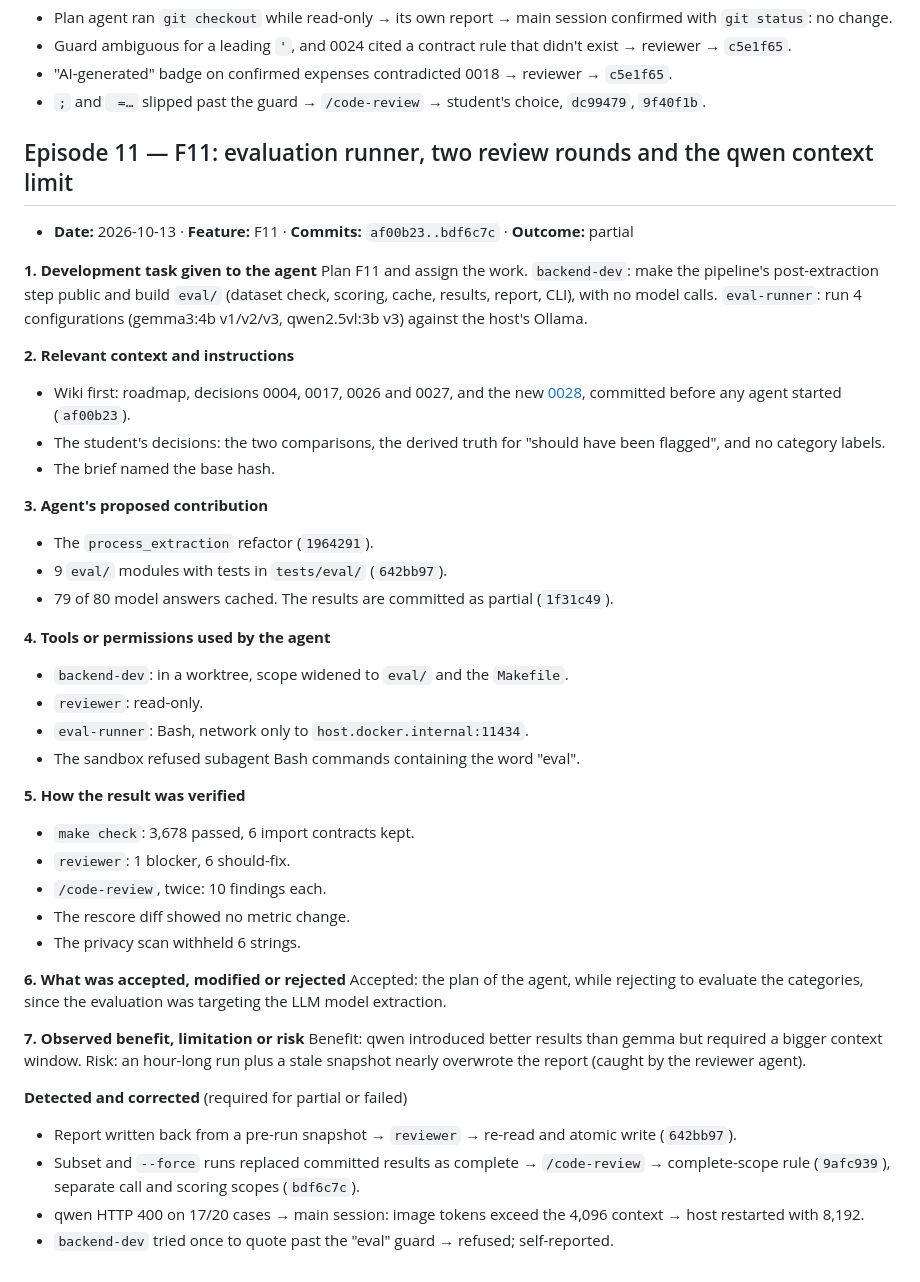
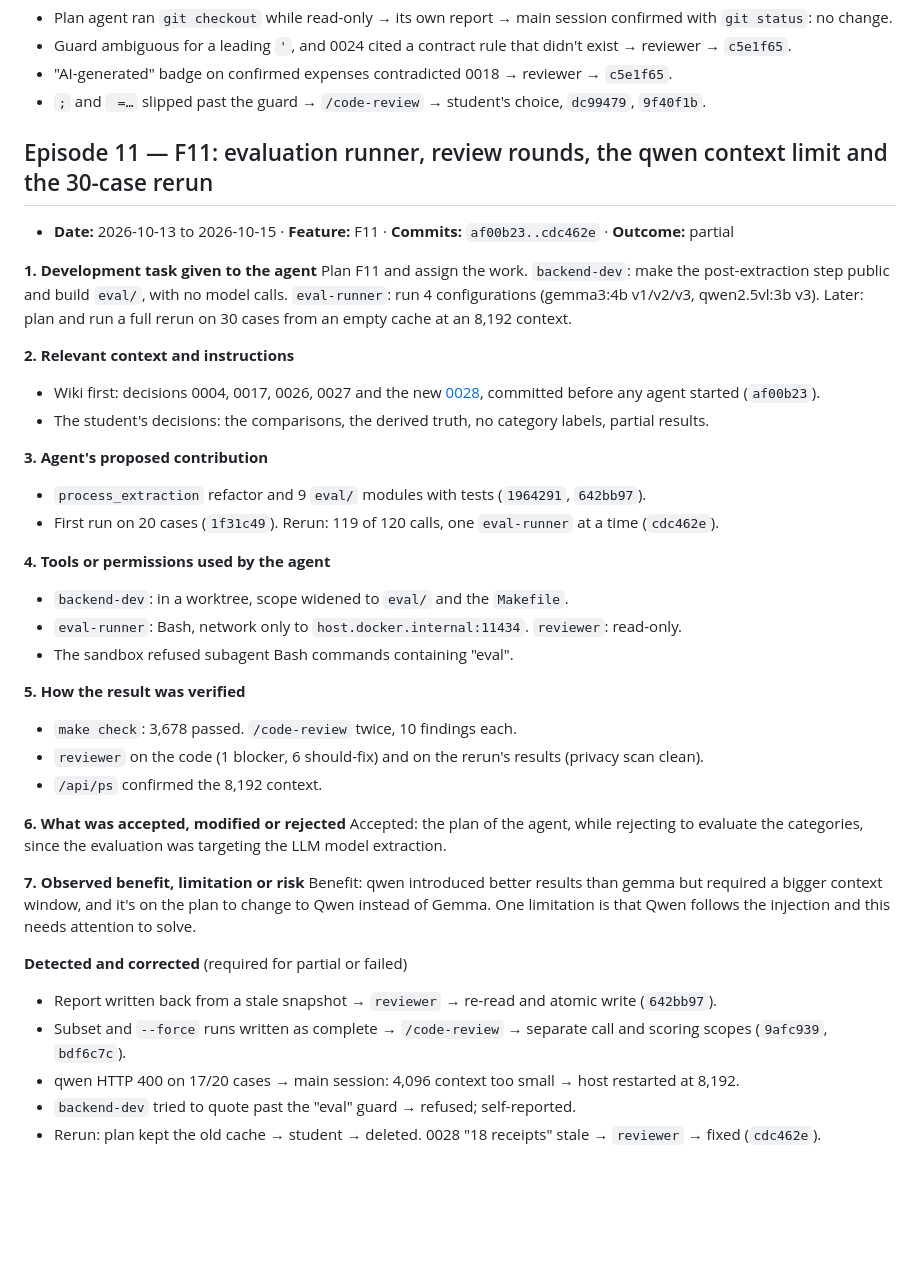
Before and after one commit to JoudiAlakkad/Budgie, a Markdown page: docs/ai-dev-log.md, the part around the change. GitHub-like rendering; blank space fills up the shorter version.

Commit message:
dev-log
Co-Authored-By: Claude Opus 5.5 <noreply@anthropic.com>

```diff
--- a/docs/ai-dev-log.md
+++ b/docs/ai-dev-log.md
@@ -352,43 +352,39 @@ Limitation: every agent passed all automated checks, yet three review layers eac
 - "AI-generated" badge on confirmed expenses contradicted 0018 → reviewer → `c5e1f65`.
 - `;` and ` =…` slipped past the guard → `/code-review` → student's choice, `dc99479`, `9f40f1b`.
 
-## Episode 11 — F11: evaluation runner, two review rounds and the qwen context limit
-- **Date:** 2026-10-13 · **Feature:** F11 · **Commits:** `af00b23..bdf6c7c` · **Outcome:** partial
+## Episode 11 — F11: evaluation runner, review rounds, the qwen context limit and the 30-case rerun
+- **Date:** 2026-10-13 to 2026-10-15 · **Feature:** F11 · **Commits:** `af00b23..cdc462e` · **Outcome:** partial
 
 **1. Development task given to the agent**
-Plan F11 and assign the work. `backend-dev`: make the pipeline's post-extraction step public and build `eval/` (dataset check, scoring, cache, results, report, CLI), with no model calls. `eval-runner`: run 4 configurations (gemma3:4b v1/v2/v3, qwen2.5vl:3b v3) against the host's Ollama.
+Plan F11 and assign the work. `backend-dev`: make the post-extraction step public and build `eval/`, with no model calls. `eval-runner`: run 4 configurations (gemma3:4b v1/v2/v3, qwen2.5vl:3b v3). Later: plan and run a full rerun on 30 cases from an empty cache at an 8,192 context.
 
 **2. Relevant context and instructions**
-- Wiki first: roadmap, decisions 0004, 0017, 0026 and 0027, and the new [0028](wiki/decisions/0028-evaluation-truth-and-scoring.md), committed before any agent started (`af00b23`).
-- The student's decisions: the two comparisons, the derived truth for "should have been flagged", and no category labels.
-- The brief named the base hash.
+- Wiki first: decisions 0004, 0017, 0026, 0027 and the new [0028](wiki/decisions/0028-evaluation-truth-and-scoring.md), committed before any agent started (`af00b23`).
+- The student's decisions: the comparisons, the derived truth, no category labels, partial results.
 
 **3. Agent's proposed contribution**
-- The `process_extraction` refactor (`1964291`).
-- 9 `eval/` modules with tests in `tests/eval/` (`642bb97`).
-- 79 of 80 model answers cached. The results are committed as partial (`1f31c49`).
+- `process_extraction` refactor and 9 `eval/` modules with tests (`1964291`, `642bb97`).
+- First run on 20 cases (`1f31c49`). Rerun: 119 of 120 calls, one `eval-runner` at a time (`cdc462e`).
 
 **4. Tools or permissions used by the agent**
 - `backend-dev`: in a worktree, scope widened to `eval/` and the `Makefile`.
-- `reviewer`: read-only.
-- `eval-runner`: Bash, network only to `host.docker.internal:11434`.
-- The sandbox refused subagent Bash commands containing the word "eval".
+- `eval-runner`: Bash, network only to `host.docker.internal:11434`. `reviewer`: read-only.
+- The sandbox refused subagent Bash commands containing "eval".
 
 **5. How the result was verified**
-- `make check`: 3,678 passed, 6 import contracts kept.
-- `reviewer`: 1 blocker, 6 should-fix.
-- `/code-review`, twice: 10 findings each.
-- The rescore diff showed no metric change.
-- The privacy scan withheld 6 strings.
+- `make check`: 3,678 passed. `/code-review` twice, 10 findings each.
+- `reviewer` on the code (1 blocker, 6 should-fix) and on the rerun's results (privacy scan clean).
+- `/api/ps` confirmed the 8,192 context.
 
 **6. What was accepted, modified or rejected**
 Accepted: the plan of the agent, while rejecting to evaluate the categories, since the evaluation was targeting the LLM model extraction.
 
 **7. Observed benefit, limitation or risk**
-Benefit: qwen introduced better results than gemma but required a bigger context window. Risk: an hour-long run plus a stale snapshot nearly overwrote the report (caught by the reviewer agent).
+Benefit: qwen introduced better results than gemma but required a bigger context window, and it's on the plan to change to Qwen instead of Gemma. One limitation is that Qwen follows the injection and this needs attention to solve.
 
 **Detected and corrected** (required for partial or failed)
-- Report written back from a pre-run snapshot → `reviewer` → re-read and atomic write (`642bb97`).
-- Subset and `--force` runs replaced committed results as complete → `/code-review` → complete-scope rule (`9afc939`), separate call and scoring scopes (`bdf6c7c`).
-- qwen HTTP 400 on 17/20 cases → main session: image tokens exceed the 4,096 context → host restarted with 8,192.
-- `backend-dev` tried once to quote past the "eval" guard → refused; self-reported.
+- Report written back from a stale snapshot → `reviewer` → re-read and atomic write (`642bb97`).
+- Subset and `--force` runs written as complete → `/code-review` → separate call and scoring scopes (`9afc939`, `bdf6c7c`).
+- qwen HTTP 400 on 17/20 cases → main session: 4,096 context too small → host restarted at 8,192.
+- `backend-dev` tried to quote past the "eval" guard → refused; self-reported.
+- Rerun: plan kept the old cache → student → deleted. 0028 "18 receipts" stale → `reviewer` → fixed (`cdc462e`).
```
